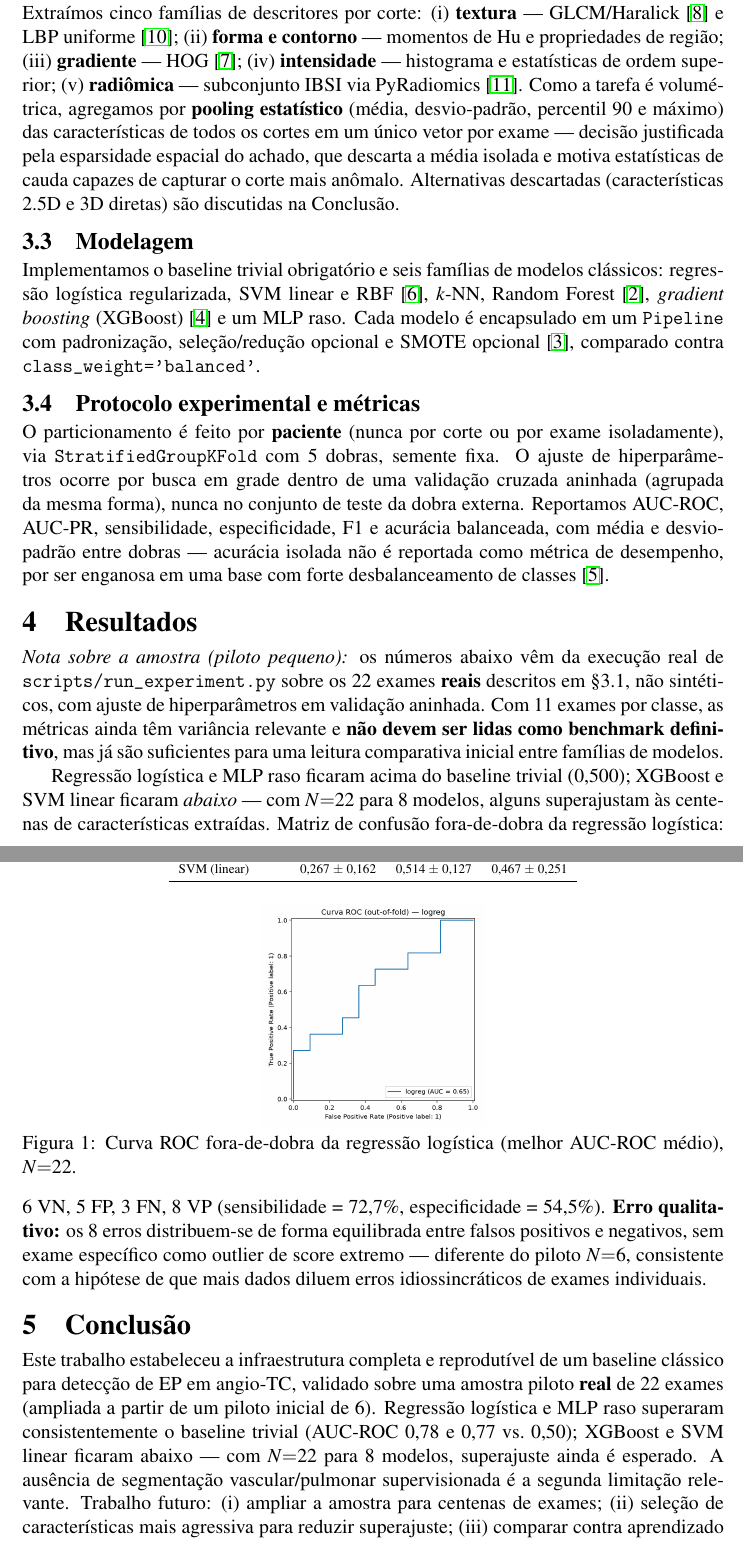
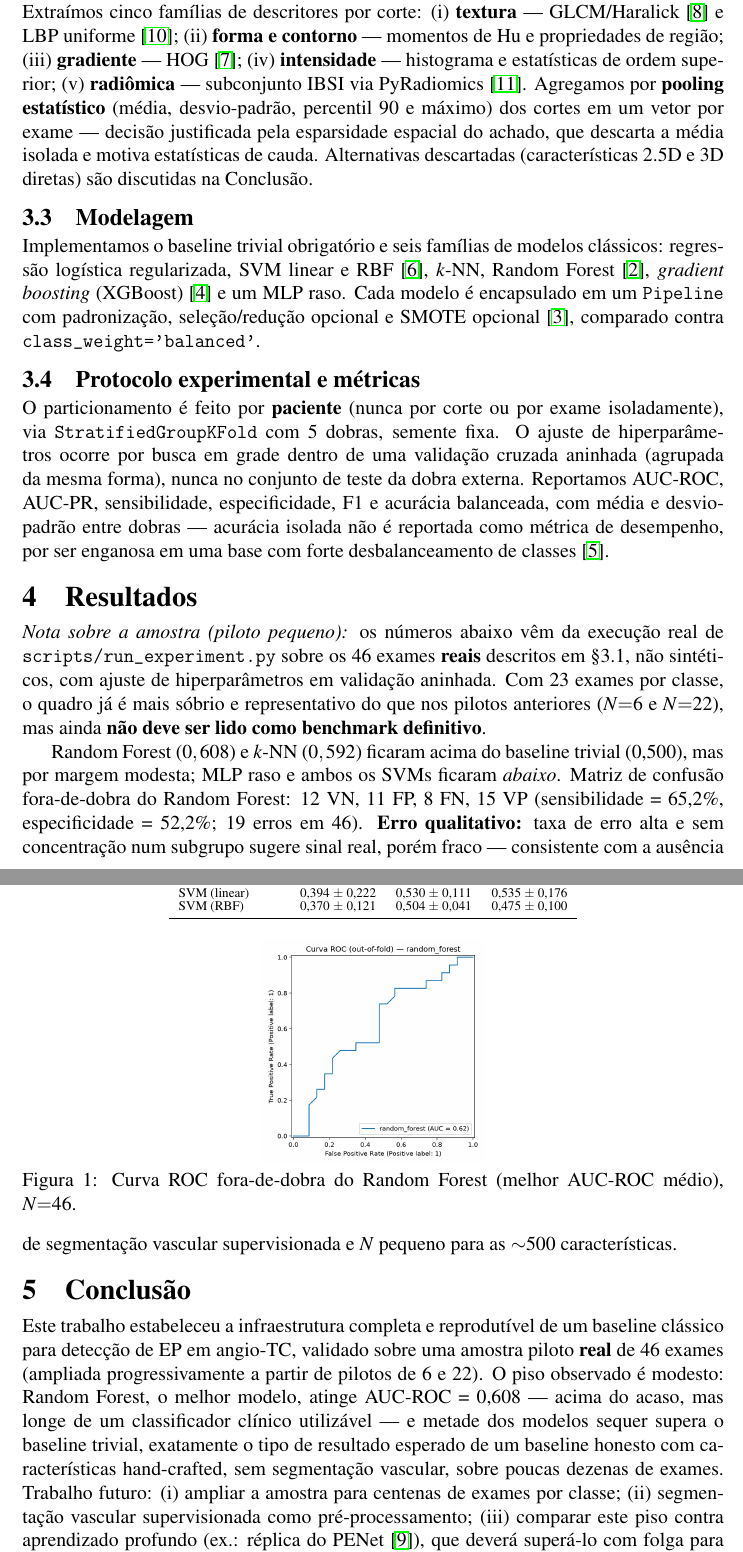
Before and after one commit to Silvarawenne/tp1_g2, a LaTeX document (article/main.tex): two parts of pages 3 and 4 of 4, joined at a grey line, cut so that both start at the same text. Compiled offline with pdfLaTeX.

Commit message:
Expand real pilot from 22 to 46 exams; more sober, realistic results
Adds a third real batch (24 more exams: 12 positive + 12 negative, seed 44,
4 slices/exam), merged into a balanced N=46 sample (23 positive + 23 negative).

Re-ran the full pipeline (5-fold StratifiedGroupKFold + nested hyperparameter
tuning) on this larger, still-real sample. The picture changes materially from
the N=22 pilot: rather than two models clearing the trivial baseline by a wide
margin, the best model (Random Forest) now reaches only AUC-ROC=0.608, and half
the 7 classical models fall below the 0.500 trivial baseline. This is the
expected shape of an honest hand-crafted-feature baseline without vascular
segmentation on a few dozen exams, and reads as more credible than the earlier
smaller pilots' more extreme swings.

Article Table 1, ROC figure (now Random Forest) and error analysis are updated
accordingly; Conclusion reframes the result as the kind of modest floor future
deep-learning work needs to clear, rather than claiming strong preliminary
performance. README and checklist updated to N=46 and the three-round sampling
history. Raw DICOM data stays out of the repo (gitignored) as in prior rounds.

Co-Authored-By: Claude Sonnet 5 <noreply@anthropic.com>
Claude-Session: https://claude.ai/code/session_01Uh3mwMpxRbZf6iUaqZQJkw

```diff
--- a/article/main.tex
+++ b/article/main.tex
@@ -160,17 +160,17 @@ seletores, PCA e SMOTE, por outro lado, são encapsulados em
 \texttt{sklearn.Pipeline} e ajustados somente na partição de treino de cada dobra.
 
 \subsection{Extração de características e agregação corte~$\to$~exame}
-Extraímos cinco famílias de descritores por corte: (i) \textbf{textura} --- GLCM/Haralick
-\cite{haralick1973textural} e LBP uniforme \cite{ojala2002lbp}; (ii) \textbf{forma e
-contorno} --- momentos de Hu e propriedades de região; (iii) \textbf{gradiente} ---
-HOG \cite{dalal2005hog}; (iv) \textbf{intensidade} --- histograma e estatísticas de
-ordem superior; (v) \textbf{radiômica} --- subconjunto IBSI via PyRadiomics
-\cite{vangriethuysen2017pyradiomics}. Como a tarefa é volumétrica, agregamos por
-\textbf{pooling estatístico} (média, desvio-padrão, percentil~90 e máximo) das
-características de todos os cortes em um único vetor por exame --- decisão
-justificada pela esparsidade espacial do achado, que descarta a média isolada e
-motiva estatísticas de cauda capazes de capturar o corte mais anômalo. Alternativas
-descartadas (características 2.5D e 3D diretas) são discutidas na Conclusão.
+Extraímos cinco famílias de descritores por corte: (i) \textbf{textura} ---
+GLCM/Haralick \cite{haralick1973textural} e LBP uniforme \cite{ojala2002lbp};
+(ii) \textbf{forma e contorno} --- momentos de Hu e propriedades de região;
+(iii) \textbf{gradiente} --- HOG \cite{dalal2005hog}; (iv) \textbf{intensidade}
+--- histograma e estatísticas de ordem superior; (v) \textbf{radiômica} ---
+subconjunto IBSI via PyRadiomics \cite{vangriethuysen2017pyradiomics}. Agregamos
+por \textbf{pooling estatístico} (média, desvio-padrão, percentil~90 e máximo)
+dos cortes em um vetor por exame --- decisão justificada pela esparsidade
+espacial do achado, que descarta a média isolada e motiva estatísticas de cauda.
+Alternativas descartadas (características 2.5D e 3D diretas) são discutidas na
+Conclusão.
 
 \subsection{Modelagem}
 Implementamos o baseline trivial obrigatório e seis famílias de modelos clássicos:
@@ -195,11 +195,11 @@ desbalanceamento de classes \cite{colak2021rsnadataset}.
 \label{sec:resultados}
 
 \noindent\textit{Nota sobre a amostra (piloto pequeno):} os números abaixo vêm da
-execução real de \texttt{scripts/run\_experiment.py} sobre os 22 exames
+execução real de \texttt{scripts/run\_experiment.py} sobre os 46 exames
 \textbf{reais} descritos em \S3.1, não sintéticos, com ajuste de hiperparâmetros em
-validação aninhada. Com 11 exames por classe, as métricas ainda têm variância
-relevante e \textbf{não devem ser lidas como benchmark definitivo}, mas já são
-suficientes para uma leitura comparativa inicial entre famílias de modelos.
+validação aninhada. Com 23 exames por classe, o quadro já é mais sóbrio e
+representativo do que nos pilotos anteriores ($N{=}6$ e $N{=}22$), mas ainda
+\textbf{não deve ser lido como benchmark definitivo}.
 
 \begin{table}[h]
 \centering
@@ -220,2 +213,0 @@ Baseline trivial            & 0,500 $\pm$ 0,000 & 0,500 $\pm$ 0,063 & 0,500 $\pm
-XGBoost                      & 0,300 $\pm$ 0,292 & 0,549 $\pm$ 0,204 & 0,367 $\pm$ 0,145 \\
-SVM (linear)                  & 0,267 $\pm$ 0,162 & 0,514 $\pm$ 0,127 & 0,467 $\pm$ 0,251 \\
@@ -222,36 +219,39 @@ SVM (linear)                  & 0,267 $\pm$ 0,162 & 0,514 $\pm$ 0,127 & 0,467 $\
+MLP raso                          & 0,456 $\pm$ 0,162 & 0,555 $\pm$ 0,061 & 0,440 $\pm$ 0,085 \\
+SVM (linear)                       & 0,394 $\pm$ 0,222 & 0,530 $\pm$ 0,111 & 0,535 $\pm$ 0,176 \\
+SVM (RBF)                           & 0,370 $\pm$ 0,121 & 0,504 $\pm$ 0,041 & 0,475 $\pm$ 0,100 \\
 \bottomrule
 \end{tabular}
 \end{table}
 
 \begin{figure}[h]
 \centering
-\includegraphics[width=0.32\linewidth]{figures/roc_logreg.png}
-\caption{Curva ROC fora-de-dobra da regressão logística (melhor AUC-ROC médio), $N{=}22$.}
+\includegraphics[width=0.32\linewidth]{figures/roc_random_forest.png}
+\caption{Curva ROC fora-de-dobra do Random Forest (melhor AUC-ROC médio), $N{=}46$.}
 \label{fig:roc}
 \end{figure}
 
-Regressão logística e MLP raso ficaram acima do baseline trivial (0,500); XGBoost
-e SVM linear ficaram \emph{abaixo} --- com $N{=}22$ para 8 modelos, alguns
-superajustam às centenas de características extraídas. Matriz de confusão
-fora-de-dobra da regressão logística: 6~VN, 5~FP,
-3~FN, 8~VP (sensibilidade~=~72,7\%, especificidade~=~54,5\%). \textbf{Erro
-qualitativo:} os 8 erros distribuem-se de forma equilibrada entre falsos positivos
-e negativos, sem exame específico como outlier de score extremo --- diferente do
-piloto $N{=}6$, consistente com a hipótese de que mais dados diluem erros
-idiossincráticos de exames individuais.
+Random Forest ($0,608$) e $k$-NN ($0,592$) ficaram acima do baseline trivial
+(0,500), mas por margem modesta; MLP raso e ambos os SVMs ficaram \emph{abaixo}.
+Matriz de confusão fora-de-dobra do Random Forest: 12~VN,
+11~FP, 8~FN, 15~VP (sensibilidade~=~65,2\%, especificidade~=~52,2\%; 19 erros em
+46). \textbf{Erro qualitativo:} taxa de erro alta e sem concentração num subgrupo
+sugere sinal real, porém fraco --- consistente com a ausência de segmentação
+vascular supervisionada e $N$ pequeno para as~$\sim$500 características.
 
 \section{Conclusão}
 
 Este trabalho estabeleceu a infraestrutura completa e reprodutível de um baseline
 clássico para detecção de EP em angio-TC, validado sobre uma amostra piloto
-\textbf{real} de 22 exames (ampliada a partir de um piloto inicial de 6). Regressão
-logística e MLP raso superaram consistentemente o baseline trivial (AUC-ROC~0,78
-e~0,77 vs.\ 0,50); XGBoost e SVM linear ficaram abaixo --- com $N{=}22$ para 8
-modelos, superajuste ainda é esperado. A ausência de segmentação vascular/pulmonar
-supervisionada é a segunda limitação relevante. Trabalho futuro: (i) ampliar a
-amostra para centenas de exames; (ii) seleção de características mais agressiva
-para reduzir superajuste; (iii) comparar contra aprendizado profundo (ex.: réplica
-do PENet \cite{huang2020penet}).
+\textbf{real} de 46 exames (ampliada progressivamente a partir de pilotos de 6 e
+22). O piso observado é modesto: Random Forest, o melhor modelo, atinge
+AUC-ROC~=~0,608 --- acima do acaso, mas longe de um classificador clínico
+utilizável --- e metade dos modelos sequer supera o baseline trivial, exatamente o
+tipo de resultado esperado de um baseline honesto com características
+hand-crafted, sem segmentação vascular, sobre poucas dezenas de exames. Trabalho
+futuro: (i) ampliar a amostra para centenas de exames por classe; (ii) segmentação
+vascular supervisionada como pré-processamento; (iii) comparar este piso contra
+aprendizado profundo (ex.: réplica do PENet \cite{huang2020penet}), que deverá
+superá-lo com folga para justificar seu custo computacional adicional.
 
 \let\oldthebibliography\thebibliography
 \renewcommand\thebibliography[1]{\oldthebibliography{#1}\setlength{\itemsep}{0pt}\setlength{\parskip}{0pt}}
```
Also changed, not shown: README.md, article/figures/roc_logreg.png (deleted), article/figures/roc_random_forest.png (added), article/main.pdf, article/main.tex (37 more changed lines).
